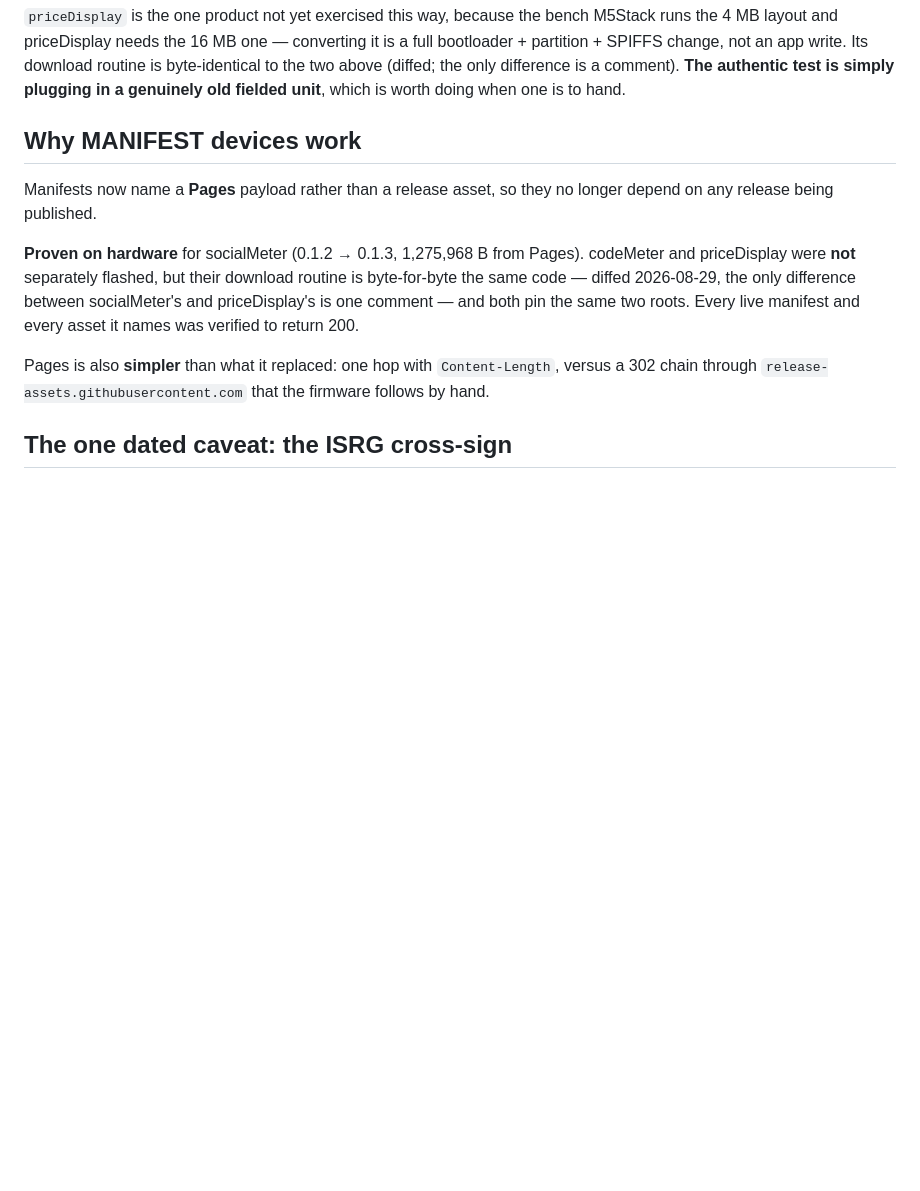
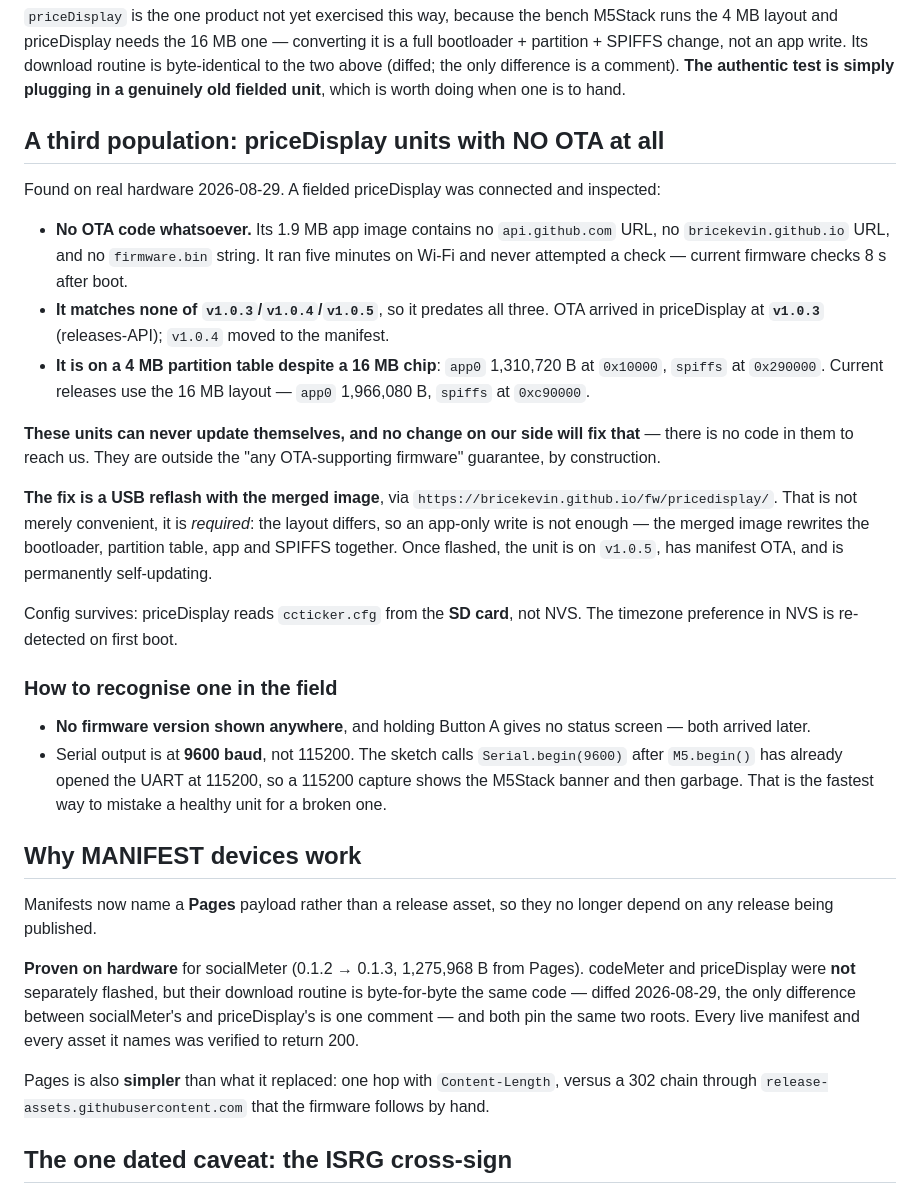
Before and after one commit to bricekevin/fw, a Markdown page: docs/ota/COMPATIBILITY.md, the part around the change. Rendered like a GitHub page; blank space fills up the shorter version.

Commit message:
docs: a third population — priceDisplay units with no OTA at all
Found by inspecting a real fielded unit rather than reasoning: its 1.9 MB app
image contains no OTA endpoint of any kind, and it sat on Wi-Fi for five minutes
without a single check. It predates v1.0.3, which is where priceDisplay first
got OTA.

These units are outside the 'any OTA-supporting firmware' guarantee by
construction -- there is no code in them to reach us, so nothing we publish can
help. Worth stating plainly rather than leaving implied by the version table.

They also need a FULL reflash, not an app write: the unit is on a 4 MB partition
table (app0 1,310,720 B, spiffs at 0x290000) while current releases use the
16 MB layout (app0 1,966,080 B, spiffs at 0xc90000). The web flasher's merged
image rewrites bootloader, partition table, app and SPIFFS together, which is
exactly what the conversion needs.

Records how to recognise one, including the trap that cost time here: these
units log at 9600 baud, so a 115200 capture shows the M5Stack banner then
garbage and reads as a dead device.

```diff
--- a/docs/ota/COMPATIBILITY.md
+++ b/docs/ota/COMPATIBILITY.md
@@ -54,6 +54,45 @@ it is a full bootloader + partition + SPIFFS change, not an app write. Its
 download routine is byte-identical to the two above (diffed; the only difference
 is a comment). **The authentic test is simply plugging in a genuinely old
 fielded unit**, which is worth doing when one is to hand.
+
+## A third population: priceDisplay units with NO OTA at all
+
+Found on real hardware 2026-08-29. A fielded priceDisplay was connected and
+inspected:
+
+- **No OTA code whatsoever.** Its 1.9 MB app image contains no
+  `api.github.com` URL, no `bricekevin.github.io` URL, and no `firmware.bin`
+  string. It ran five minutes on Wi-Fi and never attempted a check — current
+  firmware checks 8 s after boot.
+- **It matches none of `v1.0.3`/`v1.0.4`/`v1.0.5`**, so it predates all three.
+  OTA arrived in priceDisplay at **`v1.0.3`** (releases-API); `v1.0.4` moved to
+  the manifest.
+- **It is on a 4 MB partition table despite a 16 MB chip**: `app0` 1,310,720 B
+  at `0x10000`, `spiffs` at `0x290000`. Current releases use the 16 MB layout —
+  `app0` 1,966,080 B, `spiffs` at `0xc90000`.
+
+**These units can never update themselves, and no change on our side will fix
+that** — there is no code in them to reach us. They are outside the "any
+OTA-supporting firmware" guarantee, by construction.
+
+**The fix is a USB reflash with the merged image**, via
+`https://bricekevin.github.io/fw/pricedisplay/`. That is not merely convenient,
+it is *required*: the layout differs, so an app-only write is not enough — the
+merged image rewrites the bootloader, partition table, app and SPIFFS together.
+Once flashed, the unit is on `v1.0.5`, has manifest OTA, and is permanently
+self-updating.
+
+Config survives: priceDisplay reads `ccticker.cfg` from the **SD card**, not
+NVS. The timezone preference in NVS is re-detected on first boot.
+
+### How to recognise one in the field
+
+- **No firmware version shown anywhere**, and holding Button A gives no status
+  screen — both arrived later.
+- Serial output is at **9600 baud**, not 115200. The sketch calls
+  `Serial.begin(9600)` after `M5.begin()` has already opened the UART at 115200,
+  so a 115200 capture shows the M5Stack banner and then garbage. That is the
+  fastest way to mistake a healthy unit for a broken one.
 
 ## Why MANIFEST devices work
 
```
